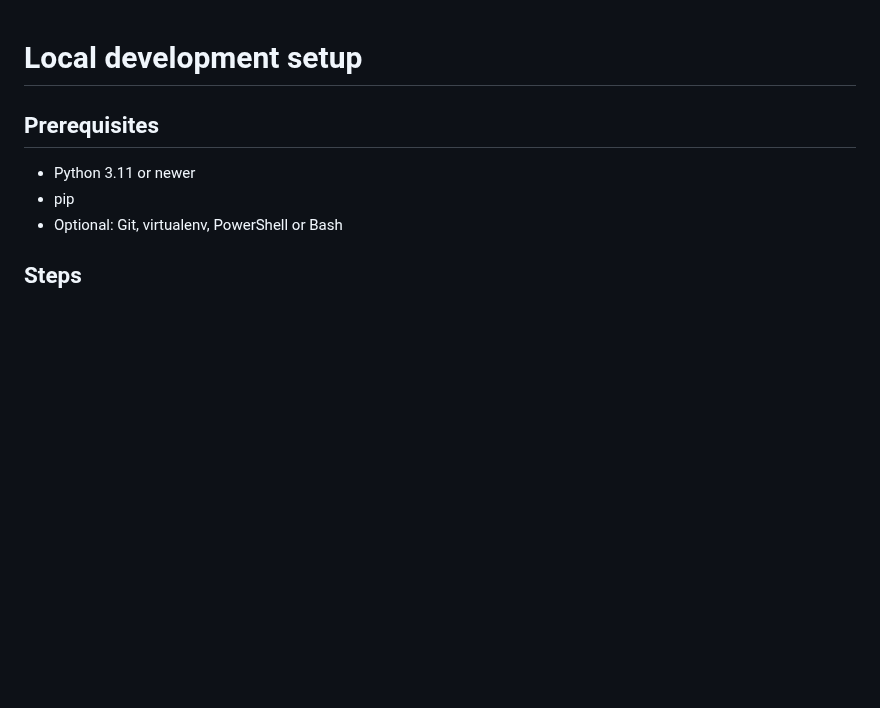
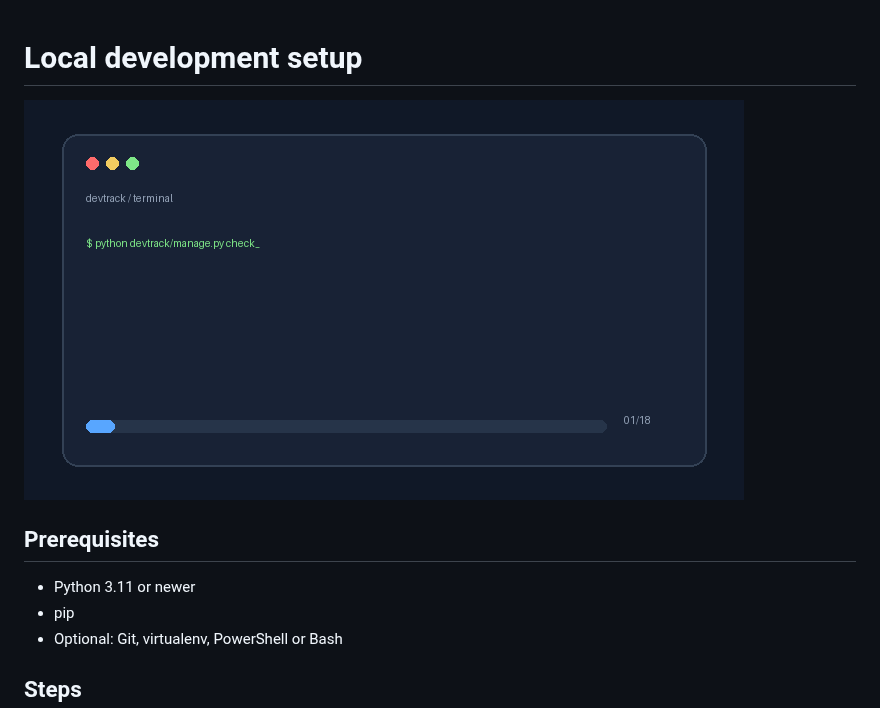
Before and after one commit to Shubhankart101/DevTrack, a Markdown page: docs/setup.md, the part around the change. GitHub-like rendering; pictures changed too: docs/assets/devtrack-code-loop.gif (added); blank space fills up the shorter version.

```diff
--- a/docs/setup.md
+++ b/docs/setup.md
@@ -1,4 +1,6 @@
 # Local development setup
+
+![DevTrack code loop](assets/devtrack-code-loop.gif)
 
 ## Prerequisites
 
```
Also changed, not shown: README.md (+2 -0 lines).
